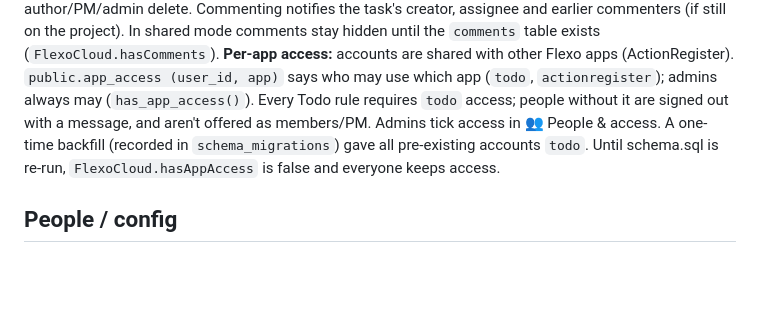
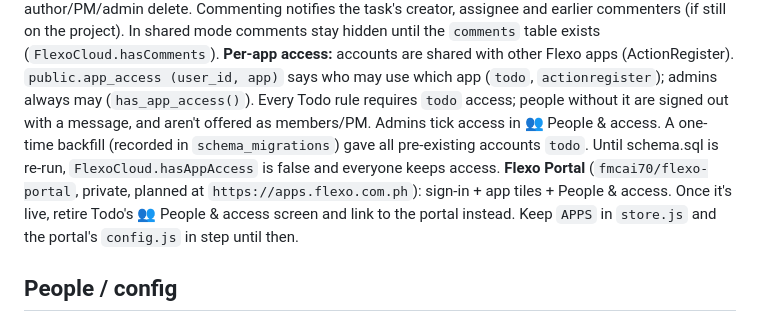
Before and after one commit to fmcai70/flexo-todo-app, a Markdown page: CLAUDE.md, the part around the change. Drawn GitHub-style; blank space fills up the shorter version.

Commit message:
Note the Flexo Portal repository
Co-Authored-By: Claude Opus 5.5 <noreply@anthropic.com>
Claude-Session: https://claude.ai/code/session_01WJdtnpvBtoYtD4nyUyqk4h

```diff
--- a/CLAUDE.md
+++ b/CLAUDE.md
@@ -31,6 +31,9 @@ may use which app (`todo`, `actionregister`); admins always may (`has_app_access
 access; people without it are signed out with a message, and aren't offered as members/PM. Admins tick access in
 👥 People & access. A one-time backfill (recorded in `schema_migrations`) gave all pre-existing accounts `todo`.
 Until schema.sql is re-run, `FlexoCloud.hasAppAccess` is false and everyone keeps access.
+**Flexo Portal** (`fmcai70/flexo-portal`, private, planned at `https://apps.flexo.com.ph`): sign-in + app tiles + People & access.
+Once it's live, retire Todo's 👥 People & access screen and link to the portal instead. Keep `APPS` in `store.js`
+and the portal's `config.js` in step until then.
 
 ## People / config
 - Supabase project: `https://wlqxdgjxgvnamgiojwge.supabase.co`. The publishable key in `cloud.js` is public by design.
```
